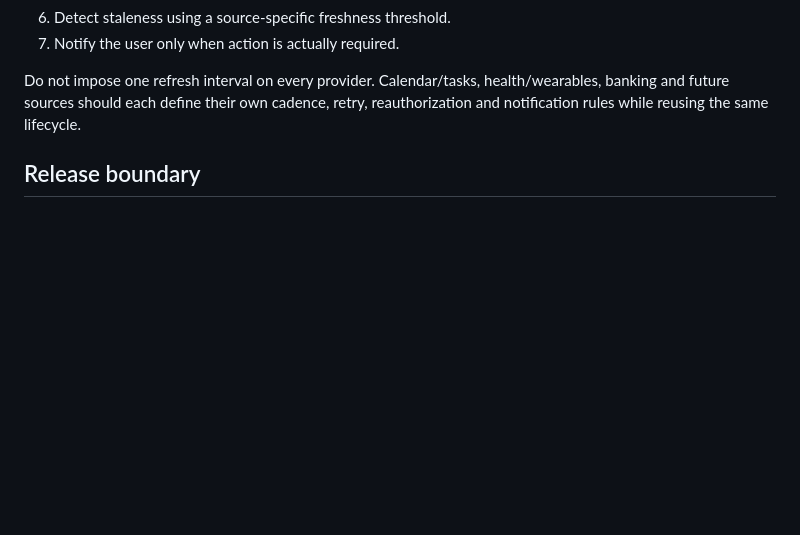
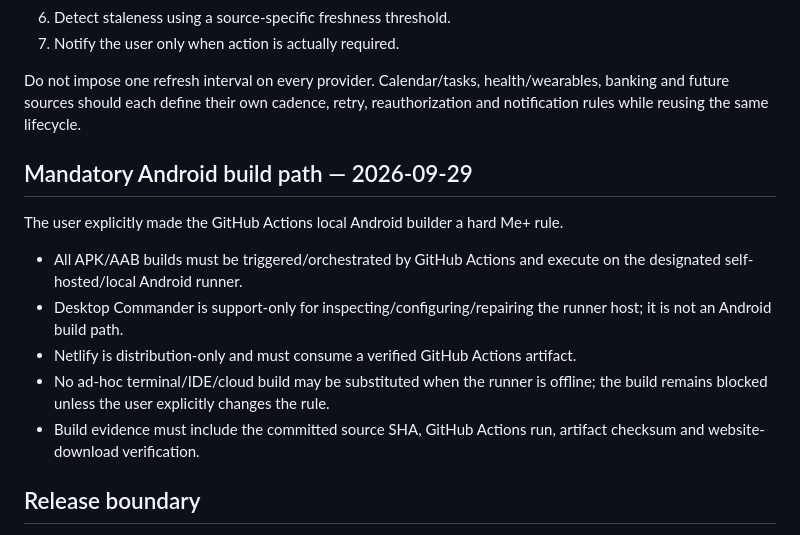
Before and after one commit to dn-lx/me-plus, a Markdown page: docs/CURRENT-HANDOFF.md, the part around the change. GitHub-like rendering; blank space fills up the shorter version.

Commit message:
docs(handoff): record mandatory local Actions Android builder

```diff
--- a/docs/CURRENT-HANDOFF.md
+++ b/docs/CURRENT-HANDOFF.md
@@ -84,6 +84,17 @@ N26 is the first working example of a reusable Me+ integration pattern:
 
 Do not impose one refresh interval on every provider. Calendar/tasks, health/wearables, banking and future sources should each define their own cadence, retry, reauthorization and notification rules while reusing the same lifecycle.
 
+
+## Mandatory Android build path — 2026-09-29
+
+The user explicitly made the GitHub Actions local Android builder a hard Me+ rule.
+
+- All APK/AAB builds must be triggered/orchestrated by GitHub Actions and execute on the designated self-hosted/local Android runner.
+- Desktop Commander is support-only for inspecting/configuring/repairing the runner host; it is not an Android build path.
+- Netlify is distribution-only and must consume a verified GitHub Actions artifact.
+- No ad-hoc terminal/IDE/cloud build may be substituted when the runner is offline; the build remains blocked unless the user explicitly changes the rule.
+- Build evidence must include the committed source SHA, GitHub Actions run, artifact checksum and website-download verification.
+
 ## Release boundary
 
 `dev` is the integration branch. Feature/fix/chore branches merge into `dev`; production changes are promoted only through the approved `dev → prod` release workflow. Do not push directly to `prod` or perform ad-hoc production deployment.
```
